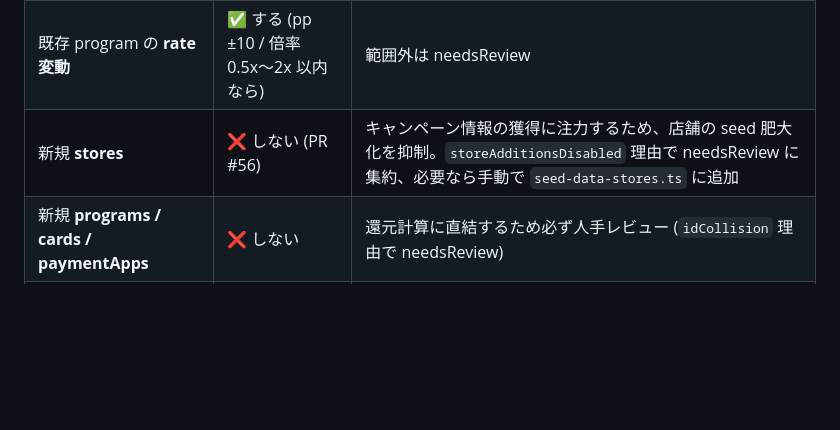
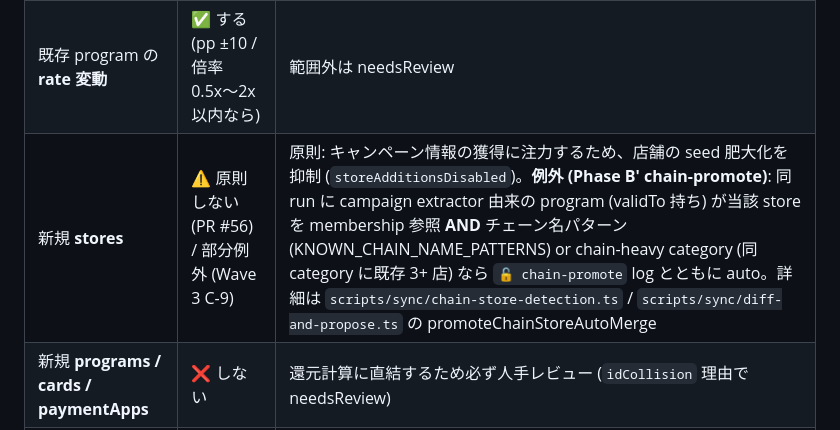
Before and after one commit to kyounow/pointmax, a Markdown page: README.md, the part around the change. Drawn GitHub-style; blank space fills up the shorter version.

Commit message:
docs(readme): cron auto-merge 表に chain-promote 部分解除を追記
Wave 3 C-9 で実装した promoteChainStoreAutoMerge の挙動を README の「cron が auto-merge
する/しない範囲」表に反映。PR #56 の「新規 store 全停止」を、campaign 参照 AND チェーン
判定の AND 条件で部分解除している運用を明示。

Co-Authored-By: Claude Opus 4.7 <noreply@anthropic.com>

```diff
--- a/README.md
+++ b/README.md
@@ -202,7 +202,7 @@ npm run sync:report                # AUTO_SUMMARY / REVIEW_QUEUE 生成
 |---|---|---|
 | 既存 store/program 参照の **memberships** | ✅ する | rakuten/Ponta/JAL 等の提携店追加 |
 | 既存 program の **rate 変動** | ✅ する (pp ±10 / 倍率 0.5x〜2x 以内なら) | 範囲外は needsReview |
-| 新規 **stores** | ❌ しない (PR #56) | キャンペーン情報の獲得に注力するため、店舗の seed 肥大化を抑制。`storeAdditionsDisabled` 理由で needsReview に集約、必要なら手動で `seed-data-stores.ts` に追加 |
+| 新規 **stores** | ⚠ 原則しない (PR #56) / 部分例外 (Wave 3 C-9) | 原則: キャンペーン情報の獲得に注力するため、店舗の seed 肥大化を抑制 (`storeAdditionsDisabled`)。**例外 (Phase B' chain-promote)**: 同 run に campaign extractor 由来の program (validTo 持ち) が当該 store を membership 参照 **AND** チェーン名パターン (KNOWN_CHAIN_NAME_PATTERNS) or chain-heavy category (同 category に既存 3+ 店) なら `🔓 chain-promote` log とともに auto。詳細は `scripts/sync/chain-store-detection.ts` / `scripts/sync/diff-and-propose.ts` の promoteChainStoreAutoMerge |
 | 新規 **programs / cards / paymentApps** | ❌ しない | 還元計算に直結するため必ず人手レビュー (`idCollision` 理由で needsReview) |
 | **削除提案** (validTo+30 日経過 campaign など) | ❌ しない | 誤削除防止のため必ず人手レビュー |
 
```
